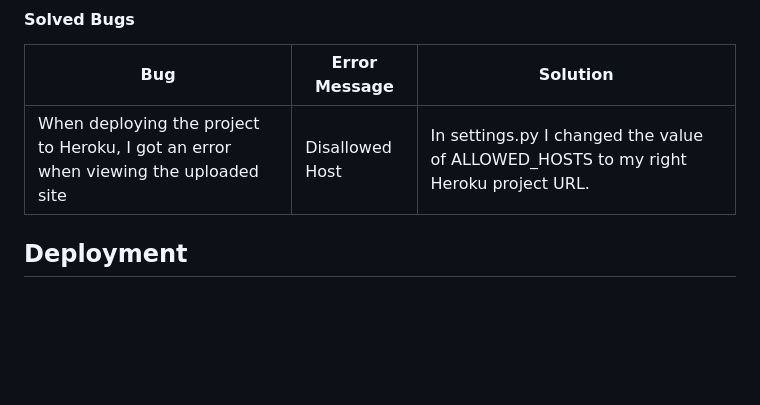
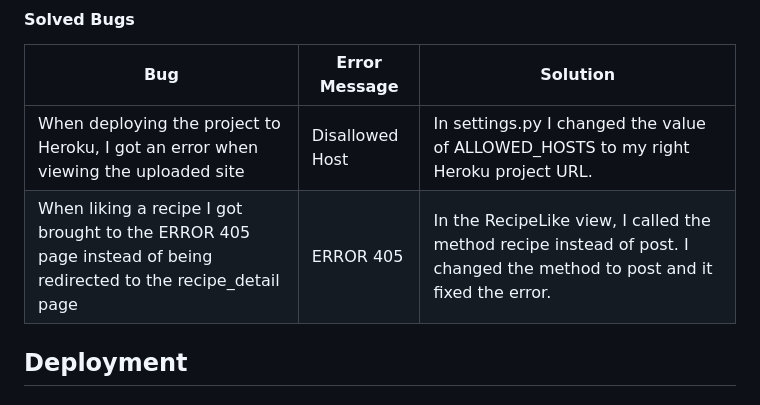
Before and after one commit to EdwardShanahan07/fitness-meals, a Markdown page: README.md, the part around the change. GitHub-like rendering; blank space fills up the shorter version.

```diff
--- a/README.md
+++ b/README.md
@@ -108,7 +108,8 @@ Fitness Meals is an application that lets users share healthy recipes. Registere
 
 | Bug                                                                                 | Error Message   | Solution                                                                            |
 | ----------------------------------------------------------------------------------- | --------------- | ----------------------------------------------------------------------------------- |
-| When deploying the project to Heroku, I got an error when viewing the uploaded site | Disallowed Host | In settings.py I changed the value of ALLOWED_HOSTS to my right Heroku project URL. |
+| When deploying the project to Heroku, I got an error when viewing the uploaded site | Disallowed Host | In settings.py I changed the value of ALLOWED_HOSTS to my right Heroku project URL.
+| When liking a recipe I got brought to the ERROR 405 page instead of being redirected to the recipe_detail page | ERROR 405 | In the RecipeLike view, I called the method recipe instead of post. I changed the method to post and it fixed the error.
 
 ## Deployment
 
```
